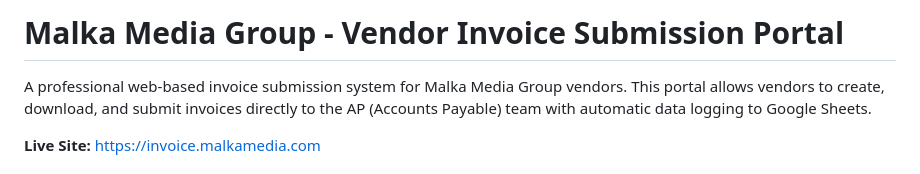
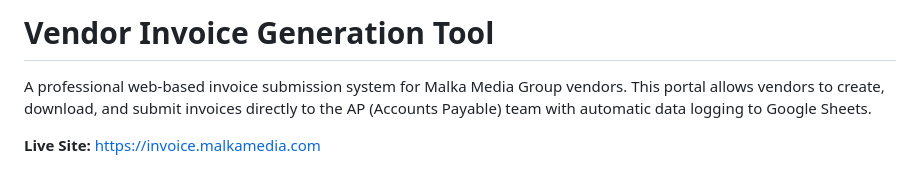
Before and after one commit to malkamedia/invoice-submit, a Markdown page: README.md, the part around the change. Rendered like a GitHub page.

```diff
--- a/README.md
+++ b/README.md
@@ -1,4 +1,4 @@
-# Malka Media Group - Vendor Invoice Submission Portal
+# Vendor Invoice Generation Tool
 
 A professional web-based invoice submission system for Malka Media Group vendors. This portal allows vendors to create, download, and submit invoices directly to the AP (Accounts Payable) team with automatic data logging to Google Sheets.
 
```
